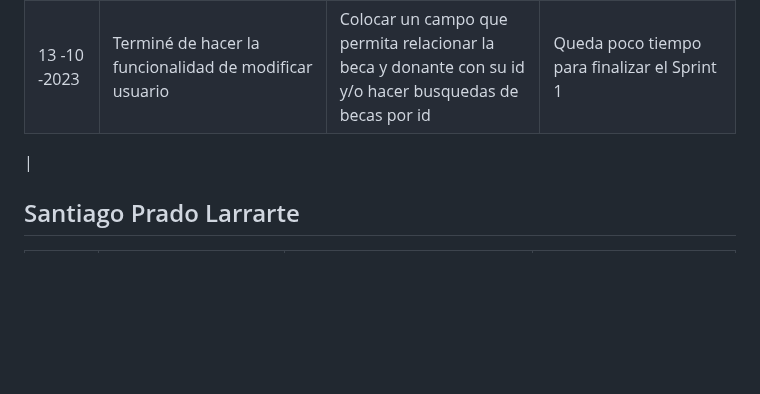
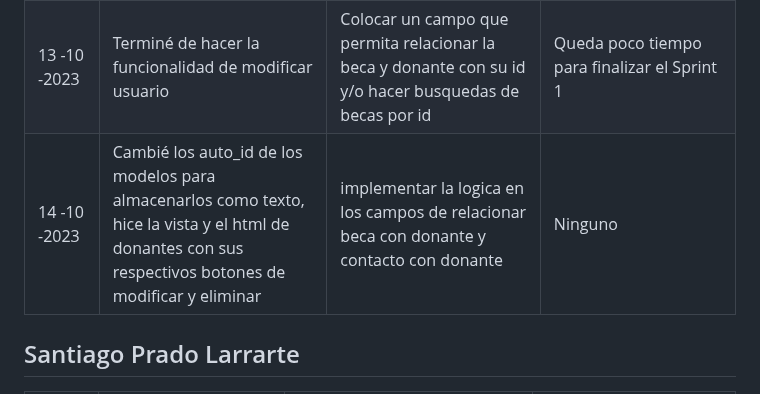
Before and after one commit to Jun-266/becas-filantropia, a Markdown page: README.md, the part around the change. Drawn GitHub-style; blank space fills up the shorter version.

Commit message:
chore(daily-scrum.md): reporte diario 14-10

```diff
--- a/README.md
+++ b/README.md
@@ -44,7 +44,7 @@
 | 09 -10 -2023 | Creé un delete user y espero hacer un modificar user que me permita hacer la conexión beca - donante                                                   | Continuar con la relación beca - donante                                               | -                                                                                                                                                   |
 | 10 -10 -2023 | Realicé correcciones en delete user y actualicé la rama local con la que se aprobó en el pull request del remoto                                       | Continuar la función de modificar y buscar usuario                                                                 | -                                                                                                                 |
 | 13 -10 -2023 | Terminé de hacer la funcionalidad de modificar usuario                                                                                                 | Colocar un campo que permita relacionar la beca y donante con su id y/o hacer busquedas de becas por id                | Queda poco tiempo para finalizar el Sprint 1
-|
+| 14 -10 -2023 | Cambié los auto_id de los modelos para almacenarlos como texto, hice la vista y el html de donantes con sus respectivos botones de modificar y eliminar | implementar la logica en los campos de relacionar beca con donante y contacto con donante                             | Ninguno
 
 ## Santiago Prado Larrarte
 | Fecha      | ¿Qué he hecho desde el último daily SCRUM?                                                                                             | ¿Qué haré durante el día de hoy?                                                                                                                                                    | ¿He visto o encontrado algún impedimento?                                                                                                                               |
```
